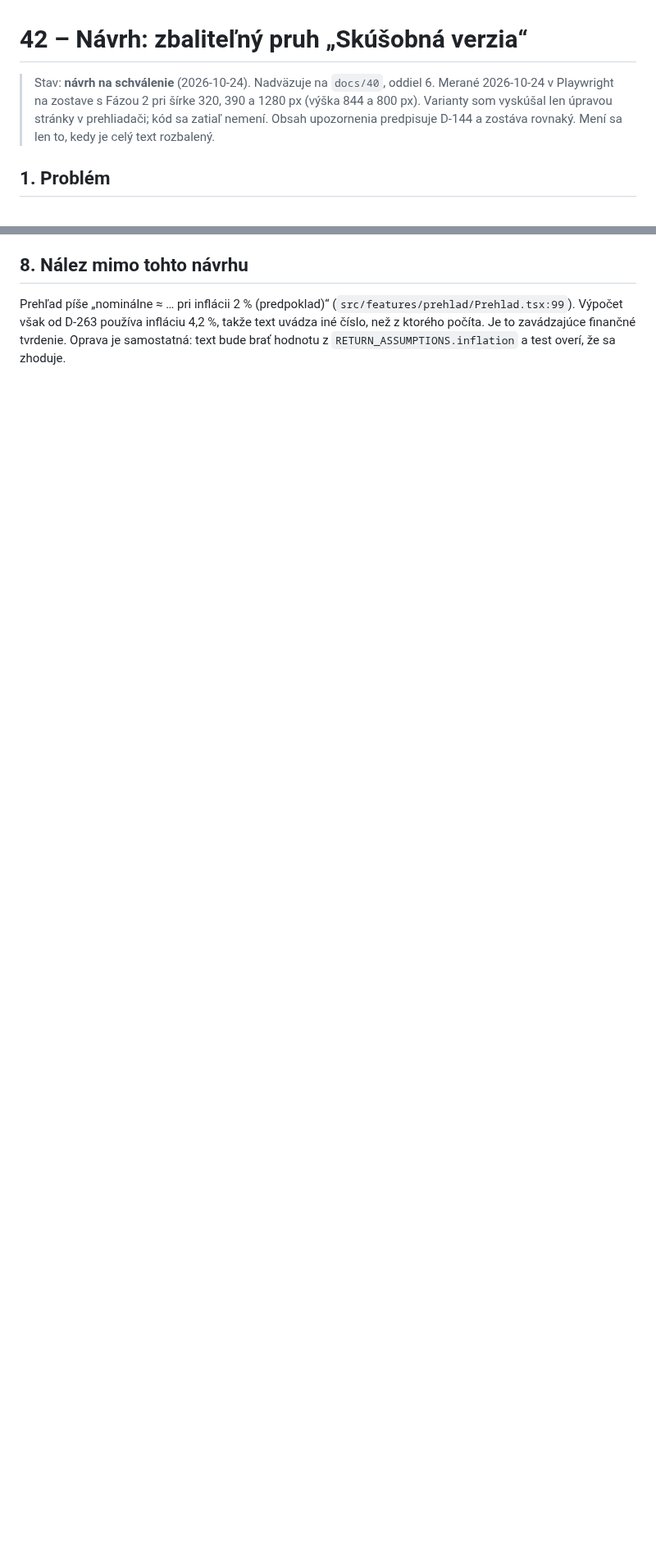
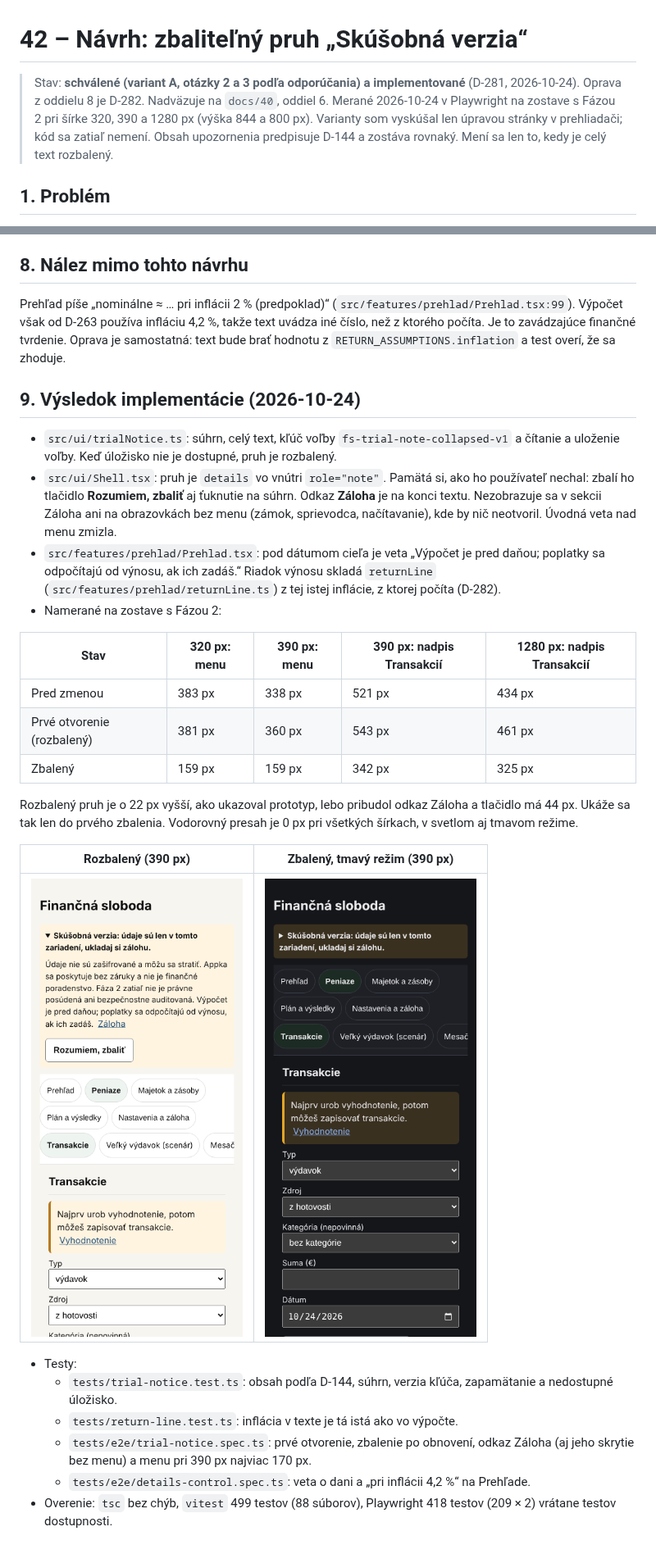
Before and after one commit to melisik/financna-sloboda, a Markdown page: docs/42_Navrh_zbalitelny_pruh.md, 2 parts joined by grey strips. Shown at 82% size. Rendered like a GitHub page; pictures changed too: docs/obrazky/42/po-rozbaleny-390.png (added), docs/obrazky/42/po-zbaleny-390-tmavy.png (added); blank space fills up the shorter version.

```diff
--- a/docs/42_Navrh_zbalitelny_pruh.md
+++ b/docs/42_Navrh_zbalitelny_pruh.md
@@ -1,6 +1,6 @@
 # 42 – Návrh: zbaliteľný pruh „Skúšobná verzia“
 
-> Stav: **návrh na schválenie** (2026-10-24). Nadväzuje na `docs/40`, oddiel 6. Merané 2026-10-24 v Playwright na zostave s Fázou 2 pri šírke 320, 390 a 1280 px (výška 844 a 800 px). Varianty som vyskúšal len úpravou stránky v prehliadači; kód sa zatiaľ nemení. Obsah upozornenia predpisuje D-144 a zostáva rovnaký. Mení sa len to, kedy je celý text rozbalený.
+> Stav: **schválené (variant A, otázky 2 a 3 podľa odporúčania) a implementované** (D-281, 2026-10-24). Oprava z oddielu 8 je D-282. Nadväzuje na `docs/40`, oddiel 6. Merané 2026-10-24 v Playwright na zostave s Fázou 2 pri šírke 320, 390 a 1280 px (výška 844 a 800 px). Varianty som vyskúšal len úpravou stránky v prehliadači; kód sa zatiaľ nemení. Obsah upozornenia predpisuje D-144 a zostáva rovnaký. Mení sa len to, kedy je celý text rozbalený.
 
 ## 1. Problém
 
@@ -76,3 +76,29 @@ Zbalený pruh je vysoký 63 px pri 320 a 390 px a 44 px pri 1280 px. Vo všetký
 ## 8. Nález mimo tohto návrhu
 
 Prehľad píše „nominálne ≈ … pri inflácii 2 % (predpoklad)“ (`src/features/prehlad/Prehlad.tsx:99`). Výpočet však od D-263 používa infláciu 4,2 %, takže text uvádza iné číslo, než z ktorého počíta. Je to zavádzajúce finančné tvrdenie. Oprava je samostatná: text bude brať hodnotu z `RETURN_ASSUMPTIONS.inflation` a test overí, že sa zhoduje.
+
+## 9. Výsledok implementácie (2026-10-24)
+
+- `src/ui/trialNotice.ts`: súhrn, celý text, kľúč voľby `fs-trial-note-collapsed-v1` a čítanie a uloženie voľby. Keď úložisko nie je dostupné, pruh je rozbalený.
+- `src/ui/Shell.tsx`: pruh je `details` vo vnútri `role="note"`. Pamätá si, ako ho používateľ nechal: zbalí ho tlačidlo **Rozumiem, zbaliť** aj ťuknutie na súhrn. Odkaz **Záloha** je na konci textu. Nezobrazuje sa v sekcii Záloha ani na obrazovkách bez menu (zámok, sprievodca, načítavanie), kde by nič neotvoril. Úvodná veta nad menu zmizla.
+- `src/features/prehlad/Prehlad.tsx`: pod dátumom cieľa je veta „Výpočet je pred daňou; poplatky sa odpočítajú od výnosu, ak ich zadáš.“ Riadok výnosu skladá `returnLine` (`src/features/prehlad/returnLine.ts`) z tej istej inflácie, z ktorej počíta (D-282).
+- Namerané na zostave s Fázou 2:
+
+| Stav | 320 px: menu | 390 px: menu | 390 px: nadpis Transakcií | 1280 px: nadpis Transakcií |
+| --- | --- | --- | --- | --- |
+| Pred zmenou | 383 px | 338 px | 521 px | 434 px |
+| Prvé otvorenie (rozbalený) | 381 px | 360 px | 543 px | 461 px |
+| Zbalený | 159 px | 159 px | 342 px | 325 px |
+
+  Rozbalený pruh je o 22 px vyšší, ako ukazoval prototyp, lebo pribudol odkaz Záloha a tlačidlo má 44 px. Ukáže sa tak len do prvého zbalenia. Vodorovný presah je 0 px pri všetkých šírkach, v svetlom aj tmavom režime.
+
+| Rozbalený (390 px) | Zbalený, tmavý režim (390 px) |
+| --- | --- |
+| ![Rozbalený](obrazky/42/po-rozbaleny-390.png) | ![Zbalený](obrazky/42/po-zbaleny-390-tmavy.png) |
+
+- Testy:
+  - `tests/trial-notice.test.ts`: obsah podľa D-144, súhrn, verzia kľúča, zapamätanie a nedostupné úložisko.
+  - `tests/return-line.test.ts`: inflácia v texte je tá istá ako vo výpočte.
+  - `tests/e2e/trial-notice.spec.ts`: prvé otvorenie, zbalenie po obnovení, odkaz Záloha (aj jeho skrytie bez menu) a menu pri 390 px najviac 170 px.
+  - `tests/e2e/details-control.spec.ts`: veta o dani a „pri inflácii 4,2 %“ na Prehľade.
+- Overenie: `tsc` bez chýb, `vitest` 499 testov (88 súborov), Playwright 418 testov (209 × 2) vrátane testov dostupnosti.
```
Also changed, not shown: decisions/Decisions.md (+2 -0 lines), docs/Podklad_pravne_posudenie.md (+2 -1 lines), 8 other files.
